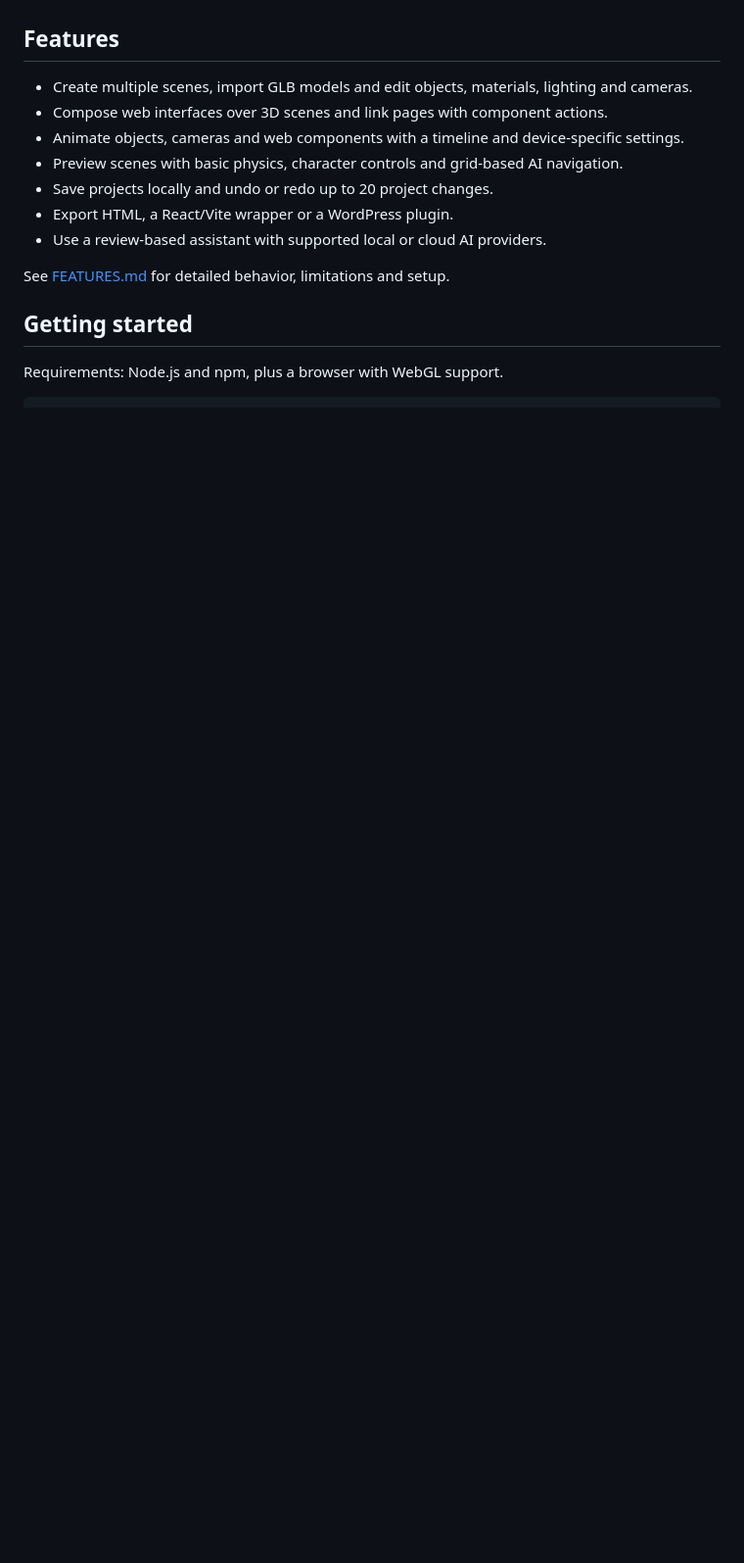
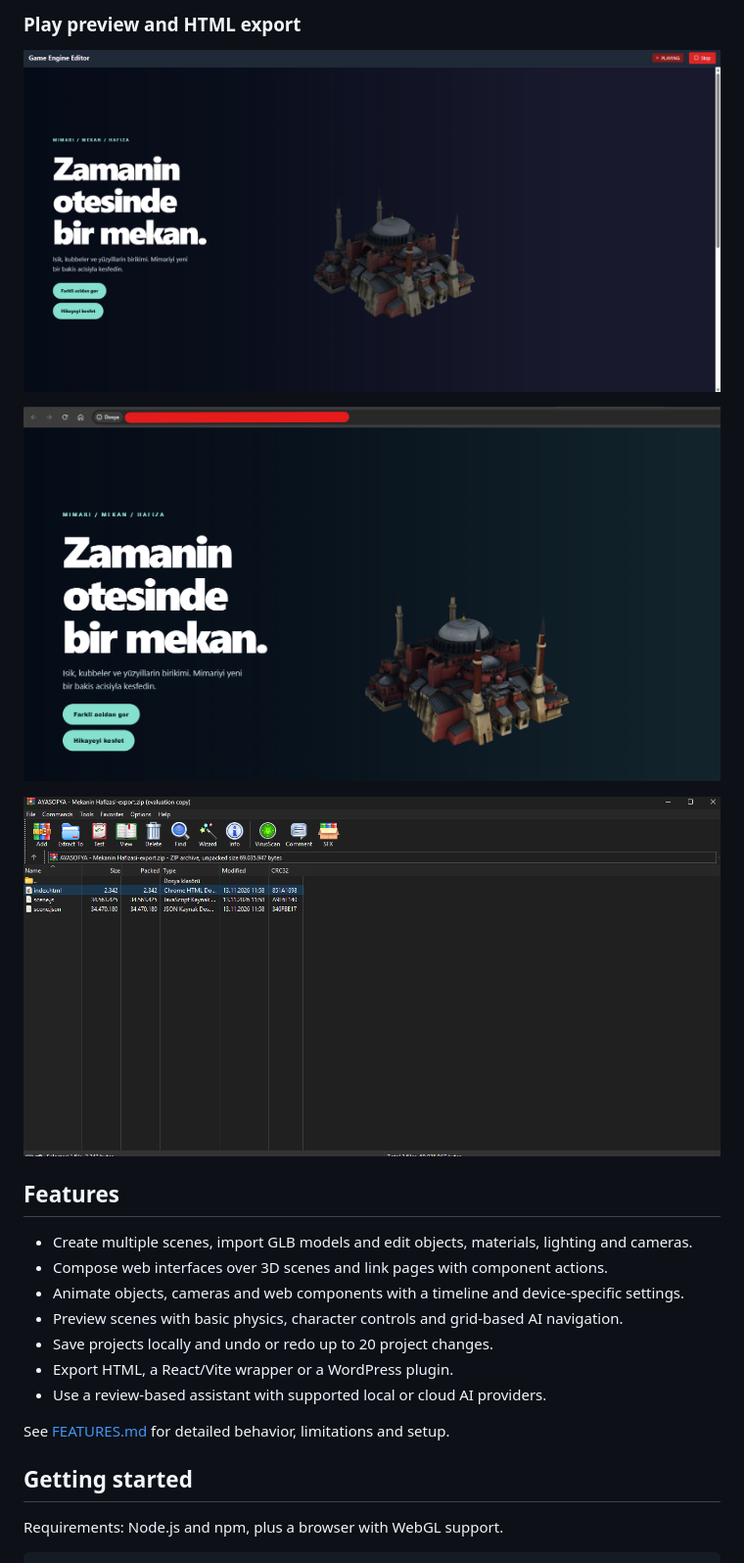
Before and after one commit to pthinc/freegameenginethreejs, a Markdown page: README.md, the part around one of its changes. Shown at 98% size. GitHub-like rendering; pictures changed too: readmeimages/4.png (added), readmeimages/5.png (added), readmeimages/6.png (added); blank space fills up the shorter version.

Commit message:
Add editor screenshots to README
Co-authored-by: Copilot <223556219+Copilot@users.noreply.github.com>

```diff
--- a/README.md
+++ b/README.md
@@ -5,3 +20,10 @@ web experiences with Three.js, React and TypeScript.
+### Play preview and HTML export
+
+![Interactive scene running in the editor](readmeimages/4.png)
+
+![Exported HTML scene in a browser](readmeimages/5.png)
+
+![Exported scene files in a ZIP archive](readmeimages/6.png)
 
 ## Features
 
```
Also changed, not shown: other parts of README.md (+15 -0 lines), readmeimages/1.png (added), readmeimages/2.png (added), readmeimages/3.png (added).
